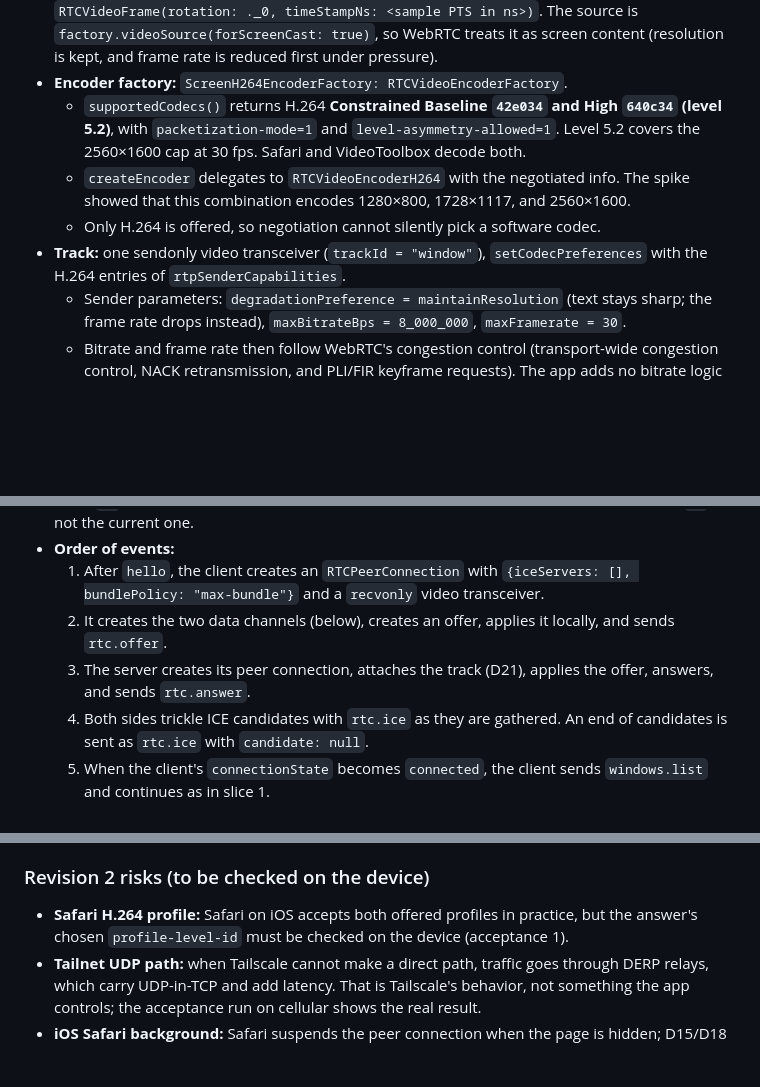
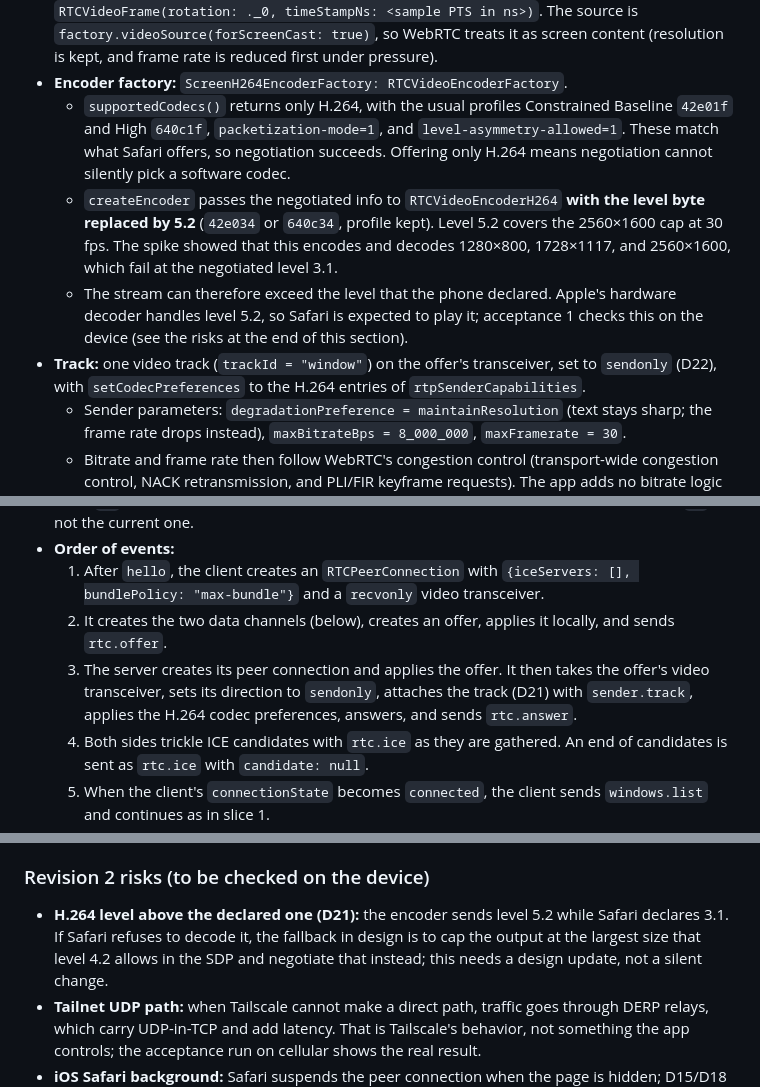
Before and after one commit to kojira/mac-window-remote, a Markdown page: docs/DESIGN.md, 3 parts joined by grey strips. Rendered like a GitHub page; blank space fills up the shorter version.

Commit message:
design: negotiate standard H.264 levels and raise the encoder level to 5.2; sendonly on the offer's transceiver

```diff
--- a/docs/DESIGN.md
+++ b/docs/DESIGN.md
@@ -799,14 +799,20 @@ auth, the window list, text input (D10), permissions (D16), and later-slice feat
   `factory.videoSource(forScreenCast: true)`, so WebRTC treats it as screen content
   (resolution is kept, and frame rate is reduced first under pressure).
 - **Encoder factory:** `ScreenH264EncoderFactory: RTCVideoEncoderFactory`.
-  - `supportedCodecs()` returns H.264 **Constrained Baseline `42e034` and High `640c34`
-    (level 5.2)**, with `packetization-mode=1` and `level-asymmetry-allowed=1`. Level
-    5.2 covers the 2560×1600 cap at 30 fps. Safari and VideoToolbox decode both.
-  - `createEncoder` delegates to `RTCVideoEncoderH264` with the negotiated info. The
-    spike showed that this combination encodes 1280×800, 1728×1117, and 2560×1600.
-  - Only H.264 is offered, so negotiation cannot silently pick a software codec.
-- **Track:** one sendonly video transceiver (`trackId = "window"`),
-  `setCodecPreferences` with the H.264 entries of `rtpSenderCapabilities`.
+  - `supportedCodecs()` returns only H.264, with the usual profiles Constrained Baseline
+    `42e01f` and High `640c1f`, `packetization-mode=1`, and `level-asymmetry-allowed=1`.
+    These match what Safari offers, so negotiation succeeds. Offering only H.264 means
+    negotiation cannot silently pick a software codec.
+  - `createEncoder` passes the negotiated info to `RTCVideoEncoderH264` **with the level
+    byte replaced by 5.2** (`42e034` or `640c34`, profile kept). Level 5.2 covers the
+    2560×1600 cap at 30 fps. The spike showed that this encodes and decodes 1280×800,
+    1728×1117, and 2560×1600, which fail at the negotiated level 3.1.
+  - The stream can therefore exceed the level that the phone declared. Apple's hardware
+    decoder handles level 5.2, so Safari is expected to play it; acceptance 1 checks this
+    on the device (see the risks at the end of this section).
+- **Track:** one video track (`trackId = "window"`) on the offer's transceiver, set to
+  `sendonly` (D22), with `setCodecPreferences` to the H.264 entries of
+  `rtpSenderCapabilities`.
   - Sender parameters: `degradationPreference = maintainResolution` (text stays sharp;
     the frame rate drops instead), `maxBitrateBps = 8_000_000`,
     `maxFramerate = 30`.
@@ -832,8 +838,10 @@ auth, the window list, text input (D10), permissions (D16), and later-slice feat
      `{iceServers: [], bundlePolicy: "max-bundle"}` and a `recvonly` video transceiver.
   2. It creates the two data channels (below), creates an offer, applies it locally,
      and sends `rtc.offer`.
-  3. The server creates its peer connection, attaches the track (D21), applies the offer,
-     answers, and sends `rtc.answer`.
+  3. The server creates its peer connection and applies the offer. It then takes the
+     offer's video transceiver, sets its direction to `sendonly`, attaches the track
+     (D21) with `sender.track`, applies the H.264 codec preferences, answers, and sends
+     `rtc.answer`.
   4. Both sides trickle ICE candidates with `rtc.ice` as they are gathered. An end of
      candidates is sent as `rtc.ice` with `candidate: null`.
   5. When the client's `connectionState` becomes `connected`, the client sends
@@ -1096,8 +1104,10 @@ Wi-Fi off**.
   devices, and no port forwarding is needed.
 
 ### Revision 2 risks (to be checked on the device)
-- **Safari H.264 profile:** Safari on iOS accepts both offered profiles in practice, but
-  the answer's chosen `profile-level-id` must be checked on the device (acceptance 1).
+- **H.264 level above the declared one (D21):** the encoder sends level 5.2 while
+  Safari declares 3.1. If Safari refuses to decode it, the fallback in design is to cap
+  the output at the largest size that level 4.2 allows in the SDP and negotiate that
+  instead; this needs a design update, not a silent change.
 - **Tailnet UDP path:** when Tailscale cannot make a direct path, traffic goes through
   DERP relays, which carry UDP-in-TCP and add latency. That is Tailscale's behavior, not
   something the app controls; the acceptance run on cellular shows the real result.
```
Also changed, not shown: other parts of docs/DESIGN.md (+1 -1 lines).
